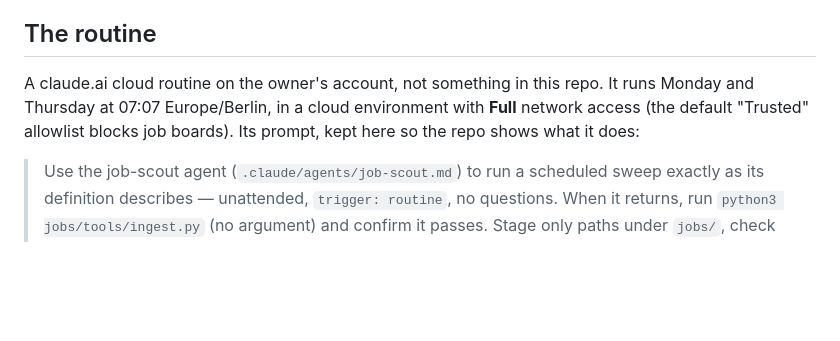
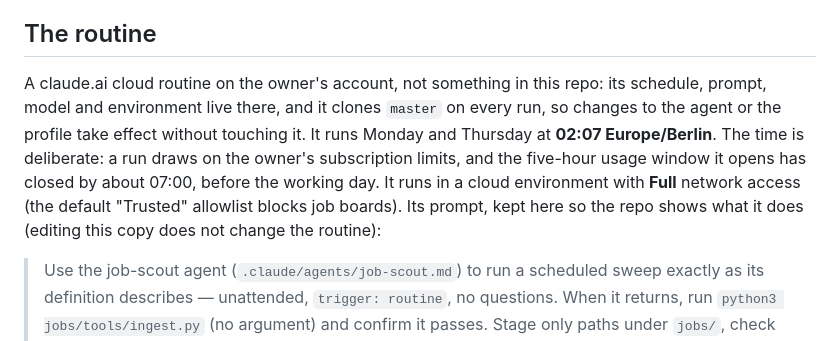
Before and after one commit to colla69/CVHost, a Markdown page: jobs/README.md, the part around the change. GitHub-like rendering; blank space fills up the shorter version.

Commit message:
job-scout: schedule the routine for 02:07, not 07:07
A routine run uses the owner's subscription limits, and the five-hour
usage window it opens has to close before the working day starts. A run
starting at 02:07 closes its window by about 07:00. jobs/README.md now
also says where the routine lives: schedule, prompt and model on the
owner's claude.ai account, everything it reads in this repo.

Co-Authored-By: Claude Opus 5.5 <noreply@anthropic.com>
Claude-Session: https://claude.ai/code/session_017Ve4qTatgVspXxcLvwSgWf

```diff
--- a/jobs/README.md
+++ b/jobs/README.md
@@ -23,9 +23,13 @@ conflict.
 
 ## The routine
 
-A claude.ai cloud routine on the owner's account, not something in this repo. It runs Monday and Thursday
-at 07:07 Europe/Berlin, in a cloud environment with **Full** network access (the default "Trusted"
-allowlist blocks job boards). Its prompt, kept here so the repo shows what it does:
+A claude.ai cloud routine on the owner's account, not something in this repo: its schedule, prompt, model
+and environment live there, and it clones `master` on every run, so changes to the agent or the profile
+take effect without touching it. It runs Monday and Thursday at **02:07 Europe/Berlin**. The time is
+deliberate: a run draws on the owner's subscription limits, and the five-hour usage window it opens has
+closed by about 07:00, before the working day. It runs in a cloud environment with **Full** network
+access (the default "Trusted" allowlist blocks job boards). Its prompt, kept here so the repo shows what
+it does (editing this copy does not change the routine):
 
 > Use the job-scout agent (`.claude/agents/job-scout.md`) to run a scheduled sweep exactly as its
 > definition describes — unattended, `trigger: routine`, no questions. When it returns, run
```
Also changed, not shown: CLAUDE.md (+2 -2 lines).
